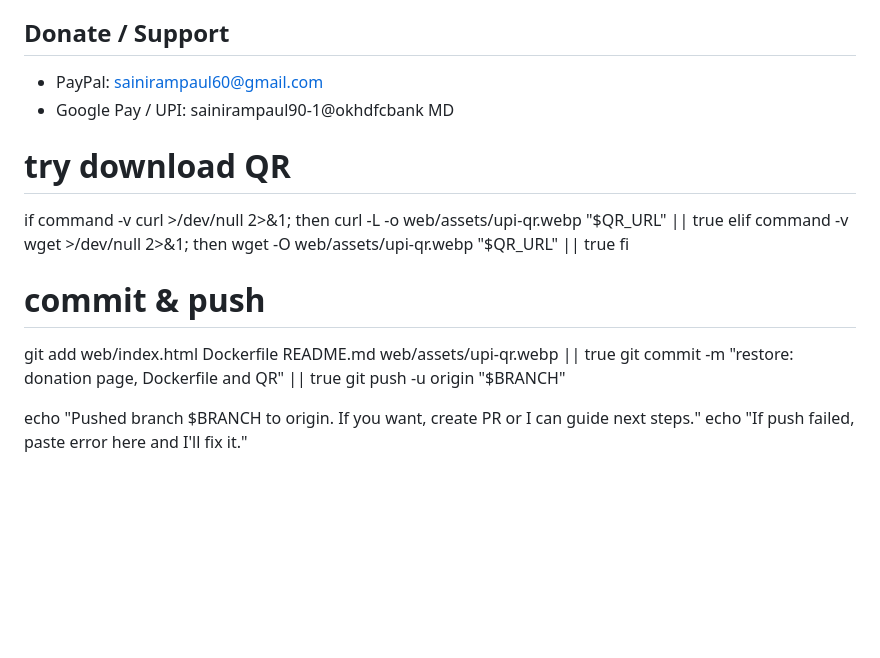
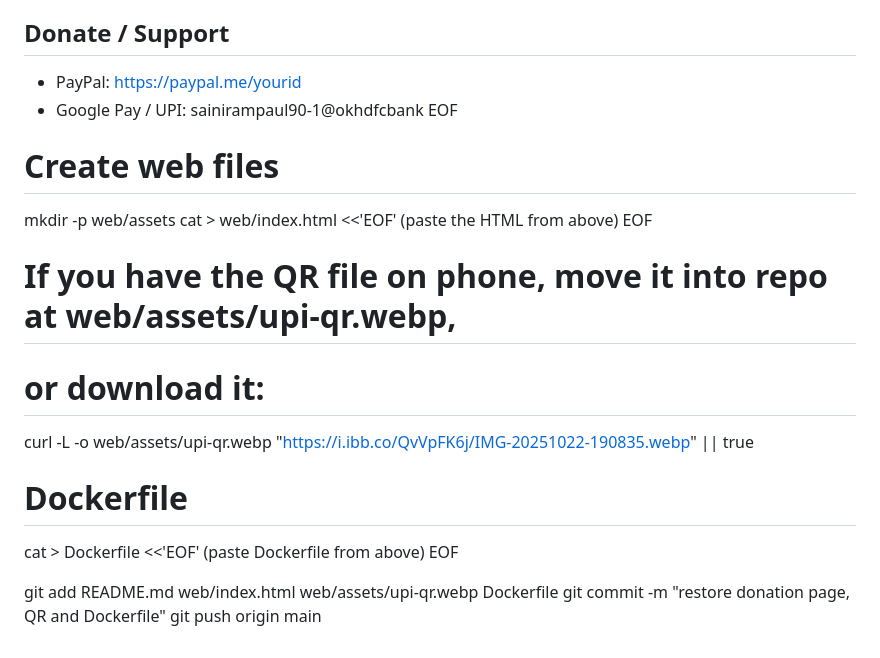
Before and after one commit to rampaulsaini/omniverse--ai-scripts-, a Markdown page: README.md, the part around one of its changes. GitHub-like rendering; blank space fills up the shorter version.

```diff
--- a/README.md
+++ b/README.md
@@ -100,21 +87,25 @@ cat > README.md <<'MD'
 Personal fork for Omniverse AI + EcoSim scripts, automated PDF generation, and workflow testing. Fully safe, no upstream push.
 
 ## Donate / Support
-- PayPal: sainirampaul60@gmail.com
+- PayPal: https://paypal.me/yourid
 - Google Pay / UPI: sainirampaul90-1@okhdfcbank
-MD
+EOF
 
-# try download QR
-if command -v curl >/dev/null 2>&1; then
-  curl -L -o web/assets/upi-qr.webp "$QR_URL" || true
-elif command -v wget >/dev/null 2>&1; then
-  wget -O web/assets/upi-qr.webp "$QR_URL" || true
-fi
+# Create web files
+mkdir -p web/assets
+cat > web/index.html <<'EOF'
+(paste the HTML from above)
+EOF
 
-# commit & push
-git add web/index.html Dockerfile README.md web/assets/upi-qr.webp || true
-git commit -m "restore: donation page, Dockerfile and QR" || true
-git push -u origin "$BRANCH"
+# If you have the QR file on phone, move it into repo at web/assets/upi-qr.webp,
+# or download it:
+curl -L -o web/assets/upi-qr.webp "https://i.ibb.co/QvVpFK6j/IMG-20251022-190835.webp" || true
 
-echo "Pushed branch $BRANCH to origin. If you want, create PR or I can guide next steps."
-echo "If push failed, paste error here and I'll fix it."
+# Dockerfile
+cat > Dockerfile <<'EOF'
+(paste Dockerfile from above)
+EOF
+
+git add README.md web/index.html web/assets/upi-qr.webp Dockerfile
+git commit -m "restore donation page, QR and Dockerfile"
+git push origin main
```
Also changed, not shown: other parts of README.md (+26 -39 lines).
